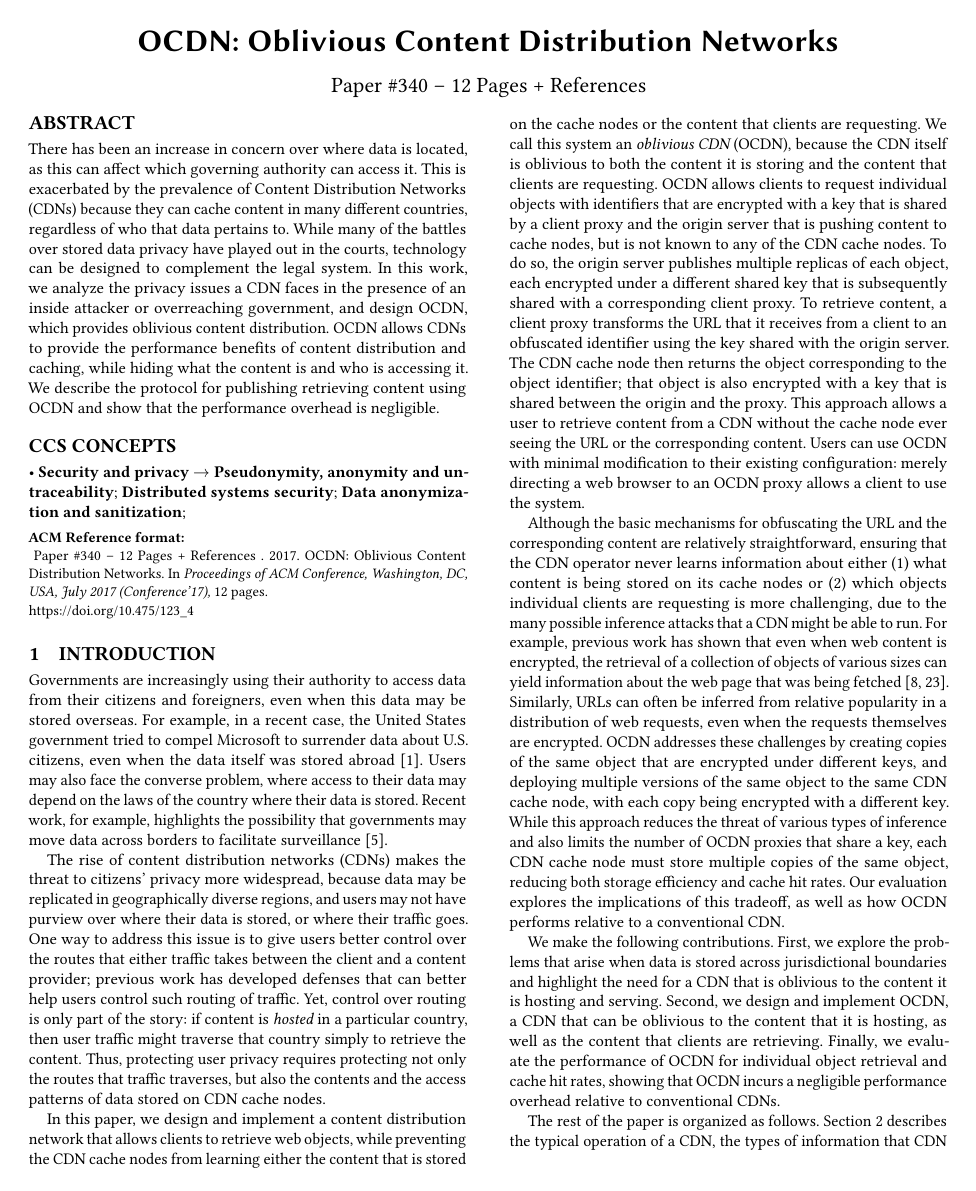
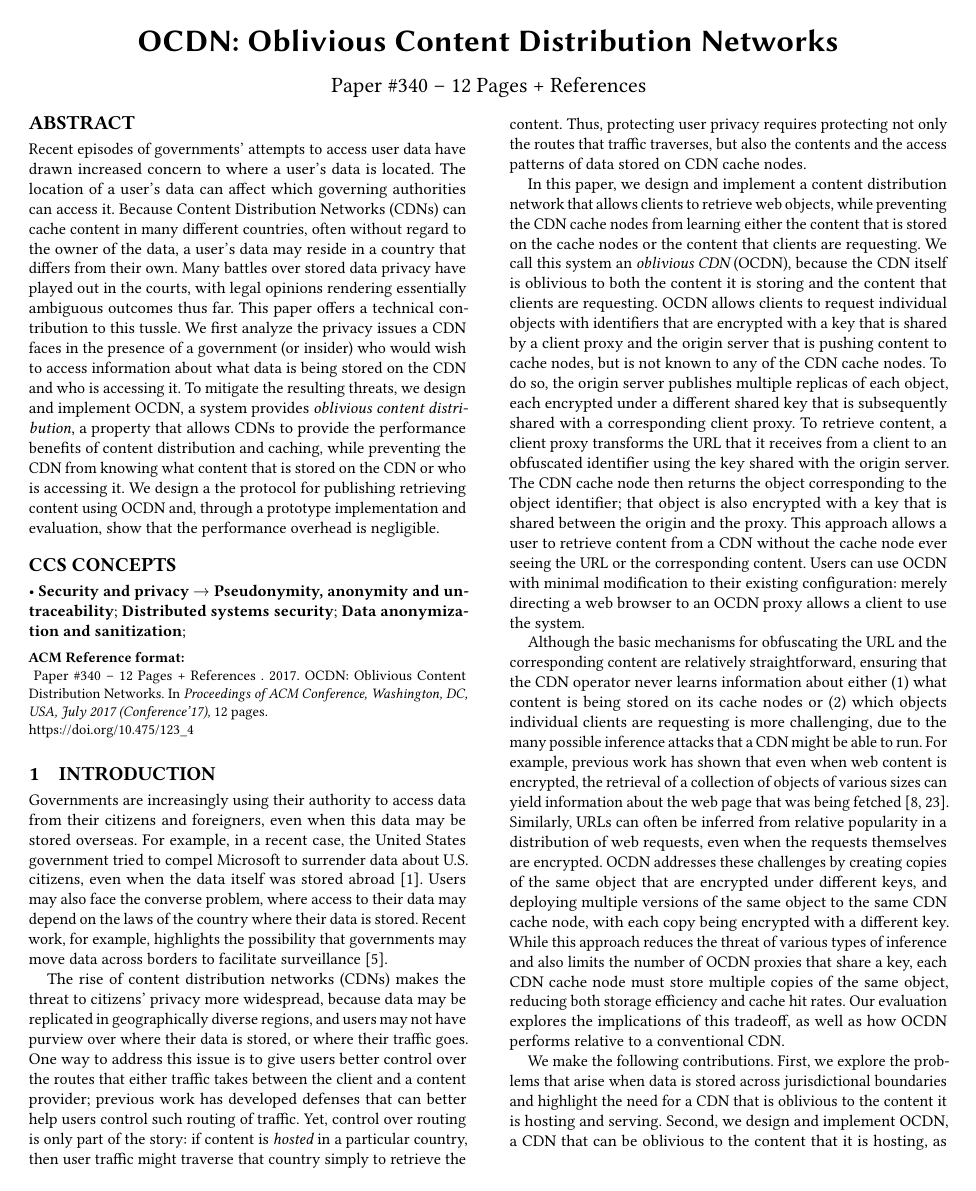
Before and after one commit to ae243/obliviousCDN, a LaTeX paper (ccs/paper.tex, which reads ccs/abstract.tex): page 1 of 12. Compiled offline with pdfLaTeX.

Commit message:
pass over the abstract

```diff
--- a/ccs/abstract.tex
+++ b/ccs/abstract.tex
@@ -1,15 +1,20 @@
-\begin{abstract}
-
-There has been an increase in concern over where data is located, as
-this can affect which governing authority can access it.  This is exacerbated
-by the prevalence of Content Distribution Networks (CDNs) because they can cache
-content in many different countries, regardless of who that data pertains to.  While many of
-the battles over stored data privacy have played out in the courts, technology
-can be designed to complement the legal system.  In this work, we analyze the privacy
-issues a CDN faces in the presence of an inside attacker or overreaching government, and
-design \system{}, which provides oblivious content distribution.  \system{} allows
-CDNs to provide the performance benefits of content distribution and caching, while
-hiding what the content is and who is accessing it.  We describe the protocol for publishing
-retrieving content using \system{} and show that the performance overhead is negligible.
+\begin{abstract} Recent episodes of governments' attempts to access user data
+have drawn increased concern to where a user's data is located. The location
+of a user's data  can affect which governing authorities can access it.
+Because Content Distribution Networks (CDNs) can cache content in many
+different countries, often without regard to the owner of the data, a user's data
+may reside in a country that differs from their own. Many  battles over stored
+data privacy have played out in the courts, with legal opinions rendering
+essentially ambiguous outcomes thus far. This paper offers a technical
+contribution to this tussle. We first analyze the privacy  issues a CDN faces
+in the presence of a government (or insider) who would wish to access
+information about what data is being stored on the CDN and who is accessing
+it. To mitigate the resulting threats, we design and implement \system{}, a
+system provides {\em oblivious content distribution}, a property that allows
+CDNs to provide the performance benefits of content distribution and caching,
+while  preventing the CDN from knowing what content that is stored on the CDN
+or who is accessing it. We design a the protocol for publishing retrieving
+content using \system{} and, through a prototype implementation and
+evaluation, show that the performance overhead is negligible.
 
 \end{abstract}
```
